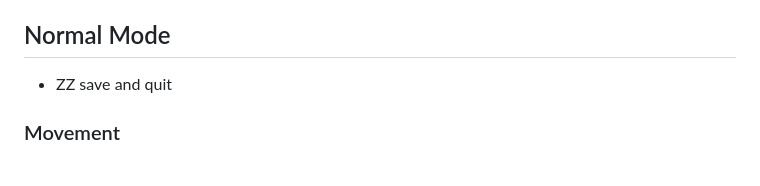
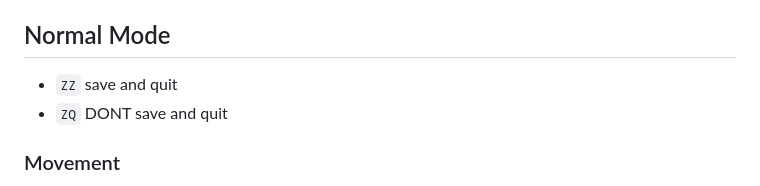
Before and after one commit to 3cnf-f/tmp_nvim, a Markdown page: docs/neovim.md, the part around the change. Rendered like a GitHub page.

```diff
--- a/docs/neovim.md
+++ b/docs/neovim.md
@@ -13,7 +13,8 @@ This is a tidied version of your notes on Vim/Neovim shortcuts, commands, and fe
 Example: Try on text `"this is a stupid text"`.
 
 ## Normal Mode
-- ZZ save and quit
+- `ZZ` save and quit
+- `ZQ` DONT save and quit
 
 ### Movement
 - `gg`: Move to first line of file.
```
